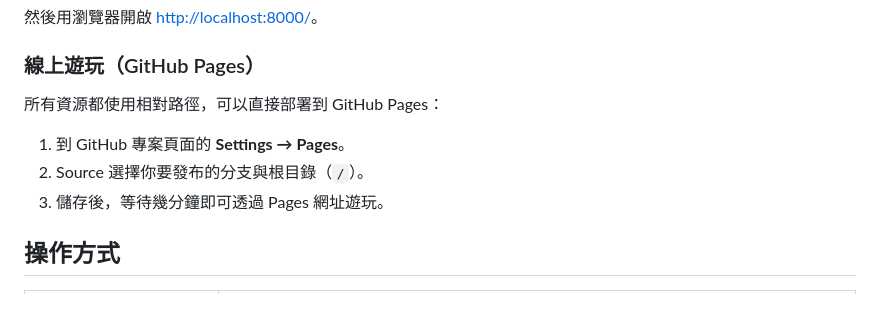
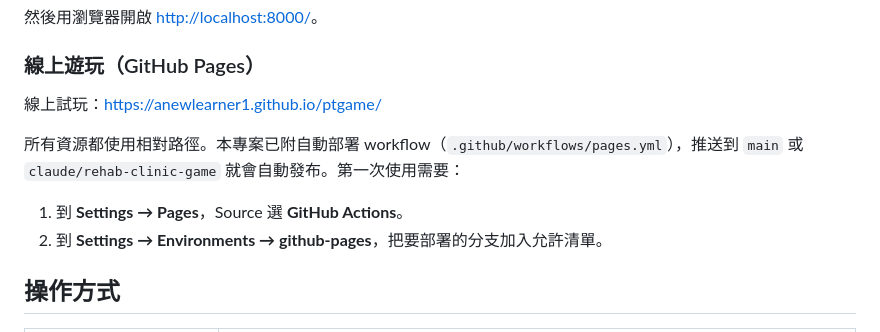
Before and after one commit to Anewlearner1/ptgame, a Markdown page: README.md, the part around the change. Rendered like a GitHub page; blank space fills up the shorter version.

Commit message:
README: Pages play URL and deploy setup
Co-Authored-By: Claude Sonnet 5.5 <noreply@anthropic.com>
Claude-Session: https://claude.ai/code/session_01E4w8AWbJYkxfUSGkc9x1Xi

```diff
--- a/README.md
+++ b/README.md
@@ -21,11 +21,12 @@ python3 -m http.server 8000
 
 ### 線上遊玩（GitHub Pages）
 
-所有資源都使用相對路徑，可以直接部署到 GitHub Pages：
+線上試玩：<https://anewlearner1.github.io/ptgame/>
 
-1. 到 GitHub 專案頁面的 **Settings → Pages**。
-2. Source 選擇你要發布的分支與根目錄（`/`）。
-3. 儲存後，等待幾分鐘即可透過 Pages 網址遊玩。
+所有資源都使用相對路徑。本專案已附自動部署 workflow（`.github/workflows/pages.yml`），推送到 `main` 或 `claude/rehab-clinic-game` 就會自動發布。第一次使用需要：
+
+1. 到 **Settings → Pages**，Source 選 **GitHub Actions**。
+2. 到 **Settings → Environments → github-pages**，把要部署的分支加入允許清單。
 
 ## 操作方式
 
```
